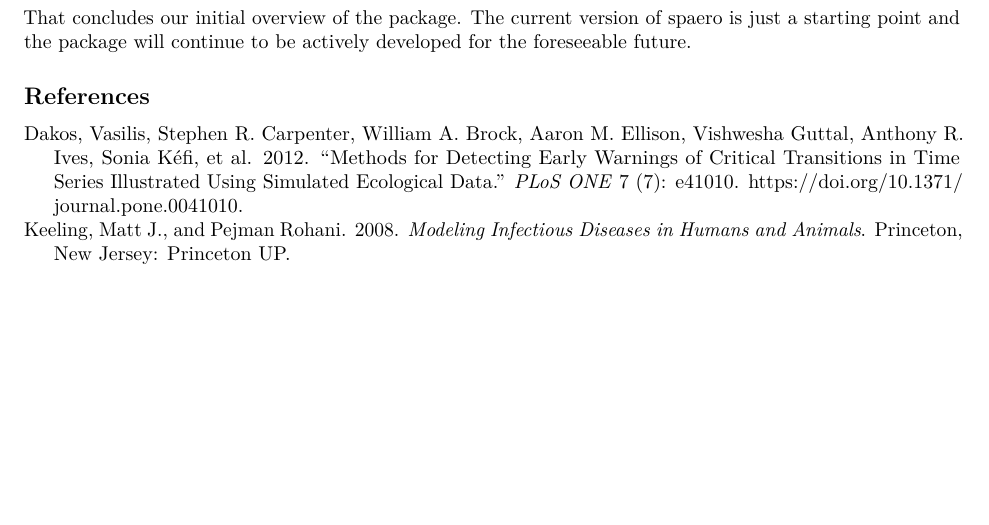
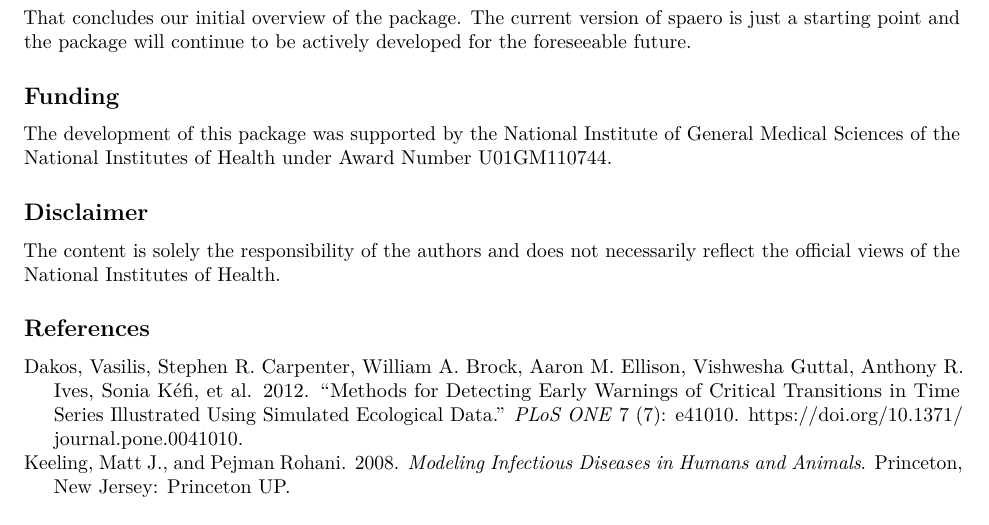
Before and after one commit to e3bo/spaero, an R Markdown document (vignettes/spaero-introduction.Rmd): part of page 5 of 5, cut so that both start at the same text. Rendered offline with R 4.5, knitr and Pandoc, then LaTeX, with nearby package versions; some code elsewhere in the file could not run offline.

Commit message:
Add funding and disclaimer sections to vignette

```diff
--- a/vignettes/spaero-introduction.Rmd
+++ b/vignettes/spaero-introduction.Rmd
@@ -288,4 +288,16 @@ That concludes our initial overview of the package. The current
 version of spaero is just a starting point and the package will
 continue to be actively developed for the foreseeable future.
 
+## Funding
+
+The development of this package was supported by the National
+Institute of General Medical Sciences of the National Institutes of
+Health under Award Number U01GM110744.
+
+## Disclaimer
+
+The content is solely the responsibility of the authors and does not
+necessarily reflect the official views of the National Institutes of
+Health.
+
 ## References
```
